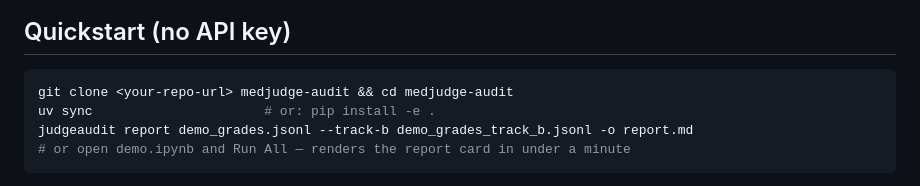
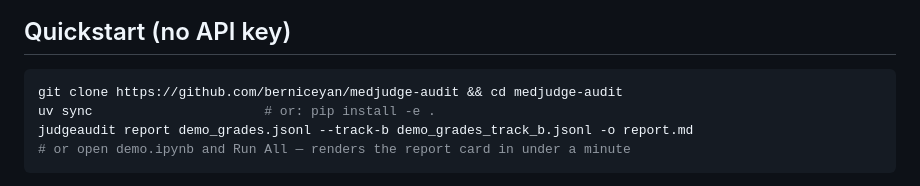
Before and after one commit to berniceyan/medjudge-audit, a Markdown page: README.md, the part around the change. Rendered like a GitHub page.

Commit message:
Fixed url in README

````diff
--- a/README.md
+++ b/README.md
@@ -9,7 +9,7 @@ Check out the html version of the results here: https://berniceyan.github.io/med
 ## Quickstart (no API key)
 
 ```bash
-git clone <your-repo-url> medjudge-audit && cd medjudge-audit
+git clone https://github.com/berniceyan/medjudge-audit && cd medjudge-audit
 uv sync                      # or: pip install -e .
 judgeaudit report demo_grades.jsonl --track-b demo_grades_track_b.jsonl -o report.md
 # or open demo.ipynb and Run All — renders the report card in under a minute
````
